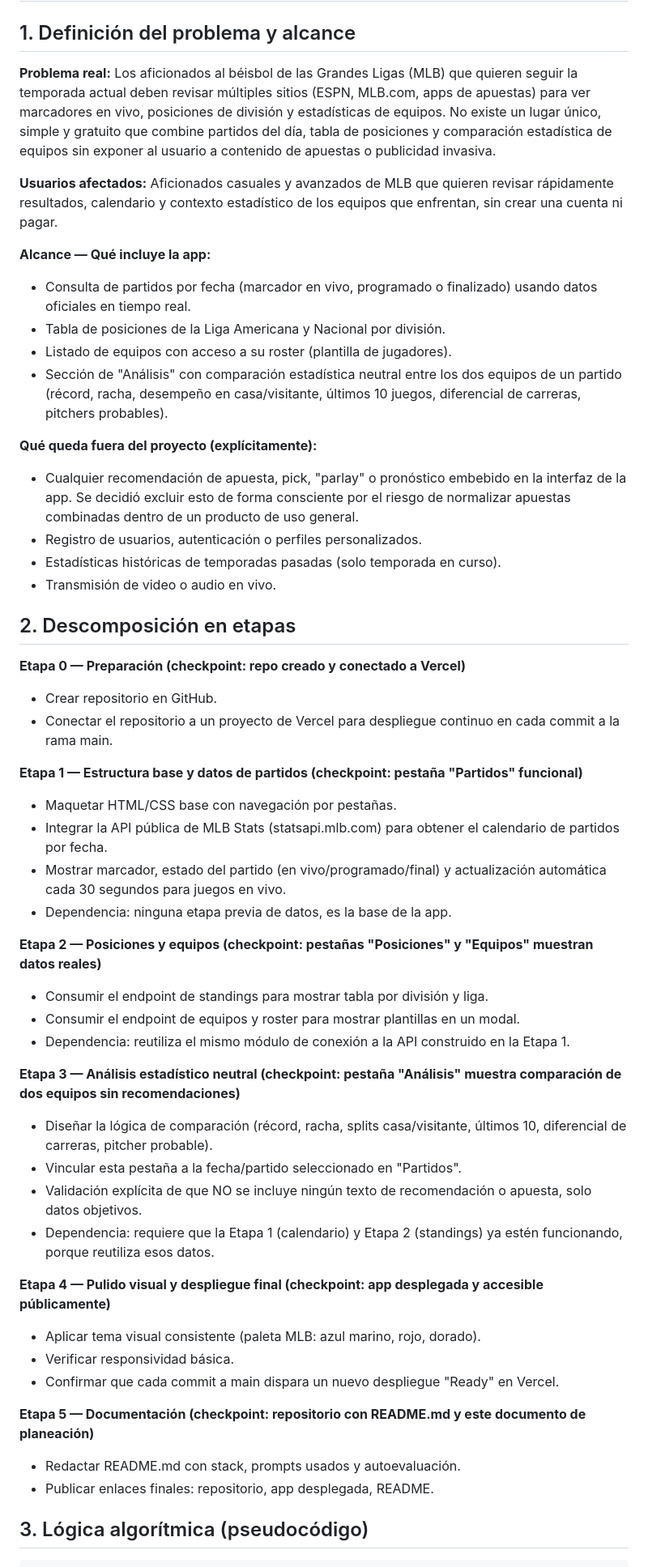
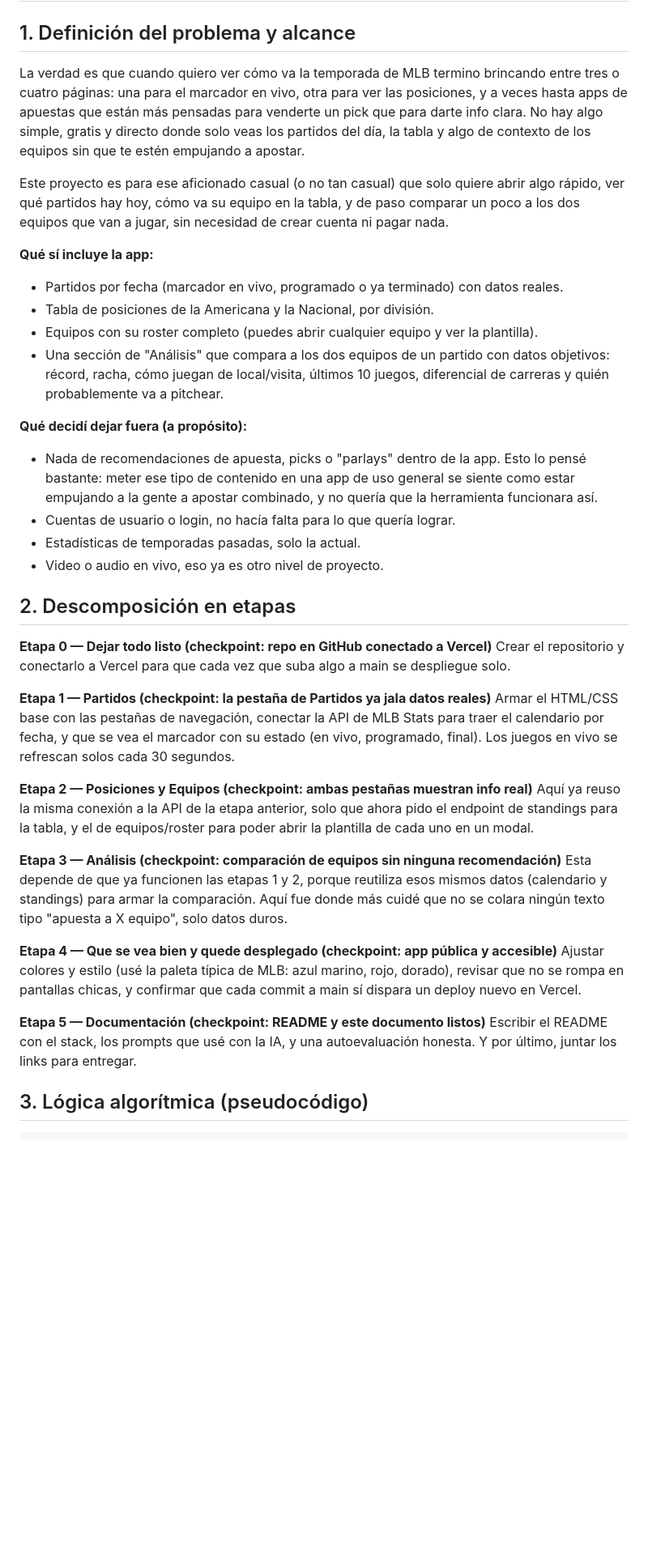
Before and after one commit to jsmekes1/miapp, a Markdown page: PLANEACION.md, the part around one of its changes. Shown at 81% size. GitHub-like rendering; blank space fills up the shorter version.

```diff
--- a/PLANEACION.md
+++ b/PLANEACION.md
@@ -2,53 +2,41 @@
 
 ## 1. Definición del problema y alcance
 
-**Problema real:** Los aficionados al béisbol de las Grandes Ligas (MLB) que quieren seguir la temporada actual deben revisar múltiples sitios (ESPN, MLB.com, apps de apuestas) para ver marcadores en vivo, posiciones de división y estadísticas de equipos. No existe un lugar único, simple y gratuito que combine partidos del día, tabla de posiciones y comparación estadística de equipos sin exponer al usuario a contenido de apuestas o publicidad invasiva.
+La verdad es que cuando quiero ver cómo va la temporada de MLB termino brincando entre tres o cuatro páginas: una para el marcador en vivo, otra para ver las posiciones, y a veces hasta apps de apuestas que están más pensadas para venderte un pick que para darte info clara. No hay algo simple, gratis y directo donde solo veas los partidos del día, la tabla y algo de contexto de los equipos sin que te estén empujando a apostar.
 
-**Usuarios afectados:** Aficionados casuales y avanzados de MLB que quieren revisar rápidamente resultados, calendario y contexto estadístico de los equipos que enfrentan, sin crear una cuenta ni pagar.
+Este proyecto es para ese aficionado casual (o no tan casual) que solo quiere abrir algo rápido, ver qué partidos hay hoy, cómo va su equipo en la tabla, y de paso comparar un poco a los dos equipos que van a jugar, sin necesidad de crear cuenta ni pagar nada.
 
-**Alcance — Qué incluye la app:**
-- Consulta de partidos por fecha (marcador en vivo, programado o finalizado) usando datos oficiales en tiempo real.
-- Tabla de posiciones de la Liga Americana y Nacional por división.
-- Listado de equipos con acceso a su roster (plantilla de jugadores).
-- Sección de "Análisis" con comparación estadística neutral entre los dos equipos de un partido (récord, racha, desempeño en casa/visitante, últimos 10 juegos, diferencial de carreras, pitchers probables).
+**Qué sí incluye la app:**
+- Partidos por fecha (marcador en vivo, programado o ya terminado) con datos reales.
+- Tabla de posiciones de la Americana y la Nacional, por división.
+- Equipos con su roster completo (puedes abrir cualquier equipo y ver la plantilla).
+- Una sección de "Análisis" que compara a los dos equipos de un partido con datos objetivos: récord, racha, cómo juegan de local/visita, últimos 10 juegos, diferencial de carreras y quién probablemente va a pitchear.
 
-**Qué queda fuera del proyecto (explícitamente):**
-- Cualquier recomendación de apuesta, pick, "parlay" o pronóstico embebido en la interfaz de la app. Se decidió excluir esto de forma consciente por el riesgo de normalizar apuestas combinadas dentro de un producto de uso general.
-- Registro de usuarios, autenticación o perfiles personalizados.
-- Estadísticas históricas de temporadas pasadas (solo temporada en curso).
-- Transmisión de video o audio en vivo.
+**Qué decidí dejar fuera (a propósito):**
+- Nada de recomendaciones de apuesta, picks o "parlays" dentro de la app. Esto lo pensé bastante: meter ese tipo de contenido en una app de uso general se siente como estar empujando a la gente a apostar combinado, y no quería que la herramienta funcionara así.
+- Cuentas de usuario o login, no hacía falta para lo que quería lograr.
+- Estadísticas de temporadas pasadas, solo la actual.
+- Video o audio en vivo, eso ya es otro nivel de proyecto.
 
 ## 2. Descomposición en etapas
 
-**Etapa 0 — Preparación (checkpoint: repo creado y conectado a Vercel)**
-- Crear repositorio en GitHub.
-- Conectar el repositorio a un proyecto de Vercel para despliegue continuo en cada commit a la rama main.
+**Etapa 0 — Dejar todo listo (checkpoint: repo en GitHub conectado a Vercel)**
+Crear el repositorio y conectarlo a Vercel para que cada vez que suba algo a main se despliegue solo.
 
-**Etapa 1 — Estructura base y datos de partidos (checkpoint: pestaña "Partidos" funcional)**
-- Maquetar HTML/CSS base con navegación por pestañas.
-- Integrar la API pública de MLB Stats (statsapi.mlb.com) para obtener el calendario de partidos por fecha.
-- Mostrar marcador, estado del partido (en vivo/programado/final) y actualización automática cada 30 segundos para juegos en vivo.
-- Dependencia: ninguna etapa previa de datos, es la base de la app.
+**Etapa 1 — Partidos (checkpoint: la pestaña de Partidos ya jala datos reales)**
+Armar el HTML/CSS base con las pestañas de navegación, conectar la API de MLB Stats para traer el calendario por fecha, y que se vea el marcador con su estado (en vivo, programado, final). Los juegos en vivo se refrescan solos cada 30 segundos.
 
-**Etapa 2 — Posiciones y equipos (checkpoint: pestañas "Posiciones" y "Equipos" muestran datos reales)**
-- Consumir el endpoint de standings para mostrar tabla por división y liga.
-- Consumir el endpoint de equipos y roster para mostrar plantillas en un modal.
-- Dependencia: reutiliza el mismo módulo de conexión a la API construido en la Etapa 1.
+**Etapa 2 — Posiciones y Equipos (checkpoint: ambas pestañas muestran info real)**
+Aquí ya reuso la misma conexión a la API de la etapa anterior, solo que ahora pido el endpoint de standings para la tabla, y el de equipos/roster para poder abrir la plantilla de cada uno en un modal.
 
-**Etapa 3 — Análisis estadístico neutral (checkpoint: pestaña "Análisis" muestra comparación de dos equipos sin recomendaciones)**
-- Diseñar la lógica de comparación (récord, racha, splits casa/visitante, últimos 10, diferencial de carreras, pitcher probable).
-- Vincular esta pestaña a la fecha/partido seleccionado en "Partidos".
-- Validación explícita de que NO se incluye ningún texto de recomendación o apuesta, solo datos objetivos.
-- Dependencia: requiere que la Etapa 1 (calendario) y Etapa 2 (standings) ya estén funcionando, porque reutiliza esos datos.
+**Etapa 3 — Análisis (checkpoint: comparación de equipos sin ninguna recomendación)**
+Esta depende de que ya funcionen las etapas 1 y 2, porque reutiliza esos mismos datos (calendario y standings) para armar la comparación. Aquí fue donde más cuidé que no se colara ningún texto tipo "apuesta a X equipo", solo datos duros.
 
-**Etapa 4 — Pulido visual y despliegue final (checkpoint: app desplegada y accesible públicamente)**
-- Aplicar tema visual consistente (paleta MLB: azul marino, rojo, dorado).
-- Verificar responsividad básica.
-- Confirmar que cada commit a main dispara un nuevo despliegue "Ready" en Vercel.
+**Etapa 4 — Que se vea bien y quede desplegado (checkpoint: app pública y accesible)**
+Ajustar colores y estilo (usé la paleta típica de MLB: azul marino, rojo, dorado), revisar que no se rompa en pantallas chicas, y confirmar que cada commit a main sí dispara un deploy nuevo en Vercel.
 
-**Etapa 5 — Documentación (checkpoint: repositorio con README.md y este documento de planeación)**
-- Redactar README.md con stack, prompts usados y autoevaluación.
-- Publicar enlaces finales: repositorio, app desplegada, README.
+**Etapa 5 — Documentación (checkpoint: README y este documento listos)**
+Escribir el README con el stack, los prompts que usé con la IA, y una autoevaluación honesta. Y por último, juntar los links para entregar.
 
 ## 3. Lógica algorítmica (pseudocódigo)
 
```
Also changed, not shown: other parts of PLANEACION.md (+17 -18 lines).
